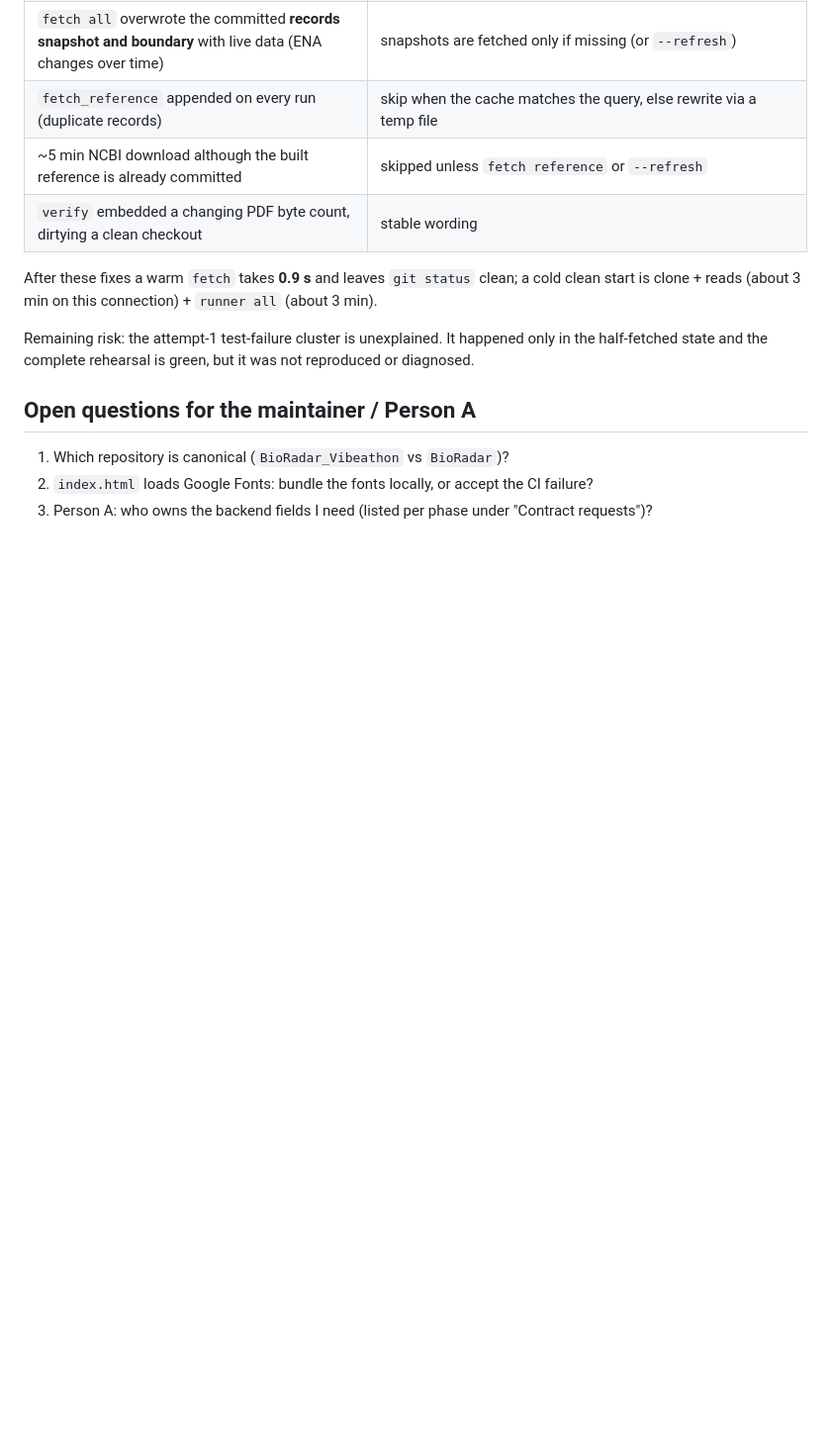
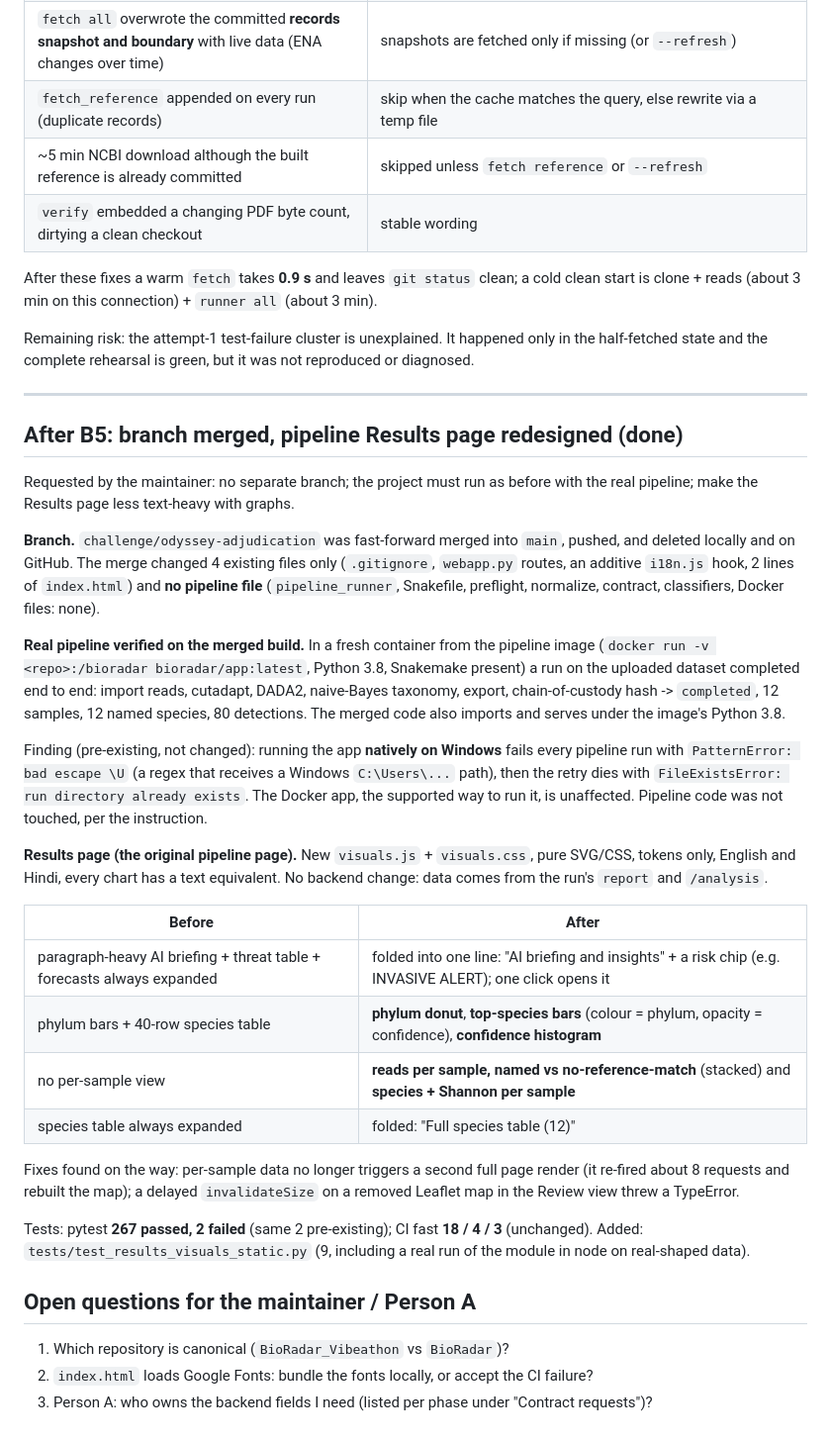
Before and after one commit to omtawde09/BioRadar_Vibeathon, a Markdown page: PERSON_B.md, the part around the change. Shown at 99% size. Rendered like a GitHub page; blank space fills up the shorter version.

Commit message:
PERSON_B.md: log the merge to main, the real-pipeline verification and the Results-page charts
Co-Authored-By: Claude Sonnet 5.5 <noreply@anthropic.com>

```diff
--- a/PERSON_B.md
+++ b/PERSON_B.md
@@ -288,6 +288,43 @@ After these fixes a warm `fetch` takes **0.9 s** and leaves `git status` clean;
 Remaining risk: the attempt-1 test-failure cluster is unexplained. It happened only in the half-fetched state and the
 complete rehearsal is green, but it was not reproduced or diagnosed.
 
+---
+
+## After B5: branch merged, pipeline Results page redesigned (done)
+
+Requested by the maintainer: no separate branch; the project must run as before with the real pipeline; make the Results page
+less text-heavy with graphs.
+
+**Branch.** `challenge/odyssey-adjudication` was fast-forward merged into `main`, pushed, and deleted locally and on GitHub.
+The merge changed 4 existing files only (`.gitignore`, `webapp.py` routes, an additive `i18n.js` hook, 2 lines of `index.html`)
+and **no pipeline file** (`pipeline_runner`, Snakefile, preflight, normalize, contract, classifiers, Docker files: none).
+
+**Real pipeline verified on the merged build.** In a fresh container from the pipeline image
+(`docker run -v <repo>:/bioradar bioradar/app:latest`, Python 3.8, Snakemake present) a run on the uploaded dataset completed
+end to end: import reads, cutadapt, DADA2, naive-Bayes taxonomy, export, chain-of-custody hash -> `completed`, 12 samples,
+12 named species, 80 detections. The merged code also imports and serves under the image's Python 3.8.
+
+Finding (pre-existing, not changed): running the app **natively on Windows** fails every pipeline run with
+`PatternError: bad escape \U` (a regex that receives a Windows `C:\Users\...` path), then the retry dies with
+`FileExistsError: run directory already exists`. The Docker app, the supported way to run it, is unaffected. Pipeline code was
+not touched, per the instruction.
+
+**Results page (the original pipeline page).** New `visuals.js` + `visuals.css`, pure SVG/CSS, tokens only, English and Hindi,
+every chart has a text equivalent. No backend change: data comes from the run's `report` and `/analysis`.
+
+| Before | After |
+|---|---|
+| paragraph-heavy AI briefing + threat table + forecasts always expanded | folded into one line: "AI briefing and insights" + a risk chip (e.g. INVASIVE ALERT); one click opens it |
+| phylum bars + 40-row species table | **phylum donut**, **top-species bars** (colour = phylum, opacity = confidence), **confidence histogram** |
+| no per-sample view | **reads per sample, named vs no-reference-match** (stacked) and **species + Shannon per sample** |
+| species table always expanded | folded: "Full species table (12)" |
+
+Fixes found on the way: per-sample data no longer triggers a second full page render (it re-fired about 8 requests and rebuilt
+the map); a delayed `invalidateSize` on a removed Leaflet map in the Review view threw a TypeError.
+
+Tests: pytest **267 passed, 2 failed** (same 2 pre-existing); CI fast **18 / 4 / 3** (unchanged). Added:
+`tests/test_results_visuals_static.py` (9, including a real run of the module in node on real-shaped data).
+
 ## Open questions for the maintainer / Person A
 
 1. Which repository is canonical (`BioRadar_Vibeathon` vs `BioRadar`)?
```
